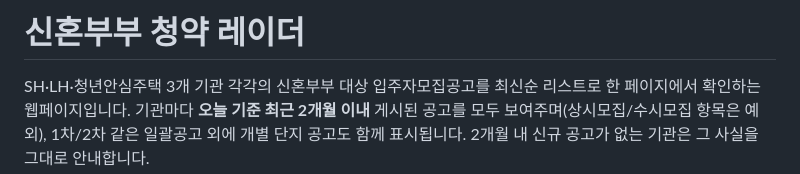
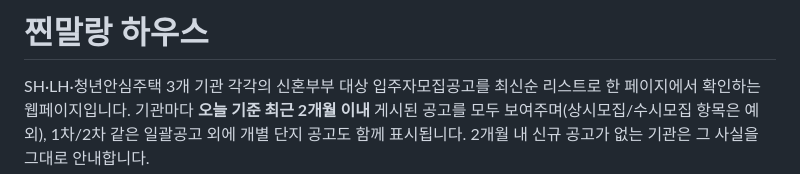
Before and after one commit to 0126hyeonuk-jpg/home, a Markdown page: README.md, the part around the change. Drawn GitHub-style.

Commit message:
페이지 이름을 찐말랑 하우스로 변경
Co-Authored-By: Claude Sonnet 5 <noreply@anthropic.com>
Claude-Session: https://claude.ai/code/session_01VLfYkyEnhd73Nebmqf8Hbq

```diff
--- a/README.md
+++ b/README.md
@@ -1,4 +1,4 @@
-# 신혼부부 청약 레이더
+# 찐말랑 하우스
 
 SH·LH·청년안심주택 3개 기관 각각의 신혼부부 대상 입주자모집공고를 최신순 리스트로 한 페이지에서 확인하는 웹페이지입니다. 기관마다 **오늘 기준 최근 2개월 이내** 게시된 공고를 모두 보여주며(상시모집/수시모집 항목은 예외), 1차/2차 같은 일괄공고 외에 개별 단지 공고도 함께 표시됩니다. 2개월 내 신규 공고가 없는 기관은 그 사실을 그대로 안내합니다.
 
```
